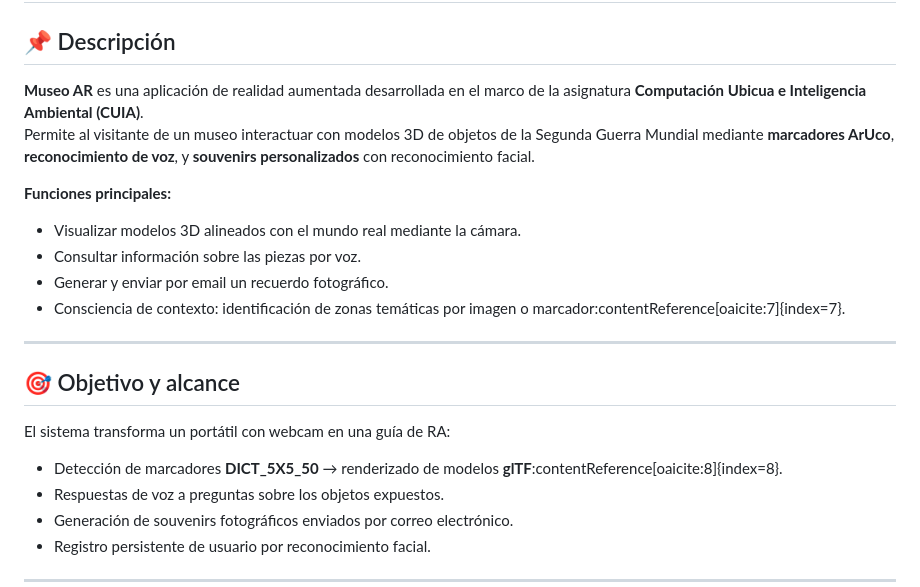
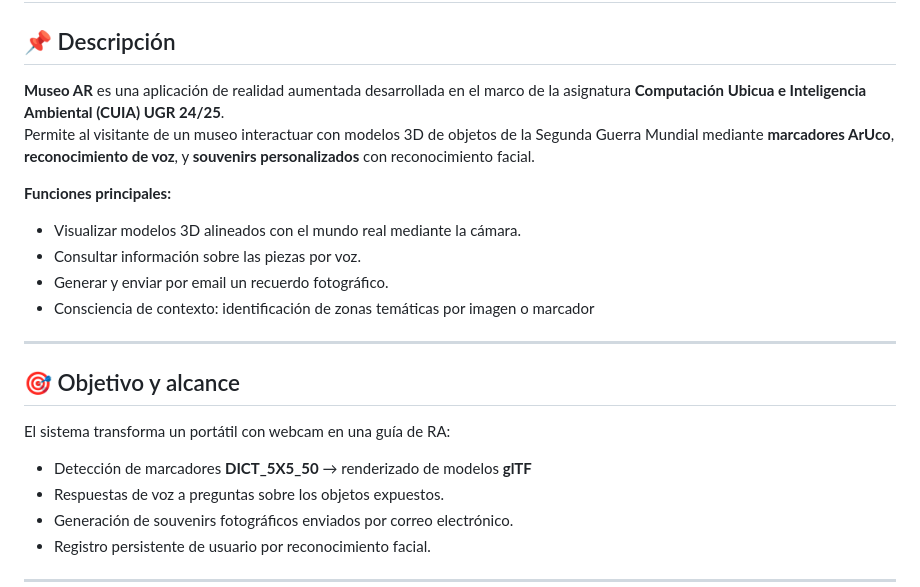
Before and after one commit to FlorinTodor/CUIA, a Markdown page: README.md, the part around the change. Rendered like a GitHub page.

```diff
--- a/README.md
+++ b/README.md
@@ -1,20 +1,20 @@
 # Museo AR – Proyecto CUIA
 
 ## 📌 Descripción
-**Museo AR** es una aplicación de realidad aumentada desarrollada en el marco de la asignatura **Computación Ubicua e Inteligencia Ambiental (CUIA)**.
+**Museo AR** es una aplicación de realidad aumentada desarrollada en el marco de la asignatura **Computación Ubicua e Inteligencia Ambiental (CUIA) UGR 24/25**.
 Permite al visitante de un museo interactuar con modelos 3D de objetos de la Segunda Guerra Mundial mediante **marcadores ArUco**, **reconocimiento de voz**, y **souvenirs personalizados** con reconocimiento facial.
 
 **Funciones principales:**
 - Visualizar modelos 3D alineados con el mundo real mediante la cámara.
 - Consultar información sobre las piezas por voz.
 - Generar y enviar por email un recuerdo fotográfico.
-- Consciencia de contexto: identificación de zonas temáticas por imagen o marcador:contentReference[oaicite:7]{index=7}.
+- Consciencia de contexto: identificación de zonas temáticas por imagen o marcador
 
 ---
 
 ## 🎯 Objetivo y alcance
 El sistema transforma un portátil con webcam en una guía de RA:
-- Detección de marcadores **DICT_5X5_50** → renderizado de modelos **glTF**:contentReference[oaicite:8]{index=8}.
+- Detección de marcadores **DICT_5X5_50** → renderizado de modelos **glTF**
 - Respuestas de voz a preguntas sobre los objetos expuestos.
 - Generación de souvenirs fotográficos enviados por correo electrónico.
 - Registro persistente de usuario por reconocimiento facial.
```
